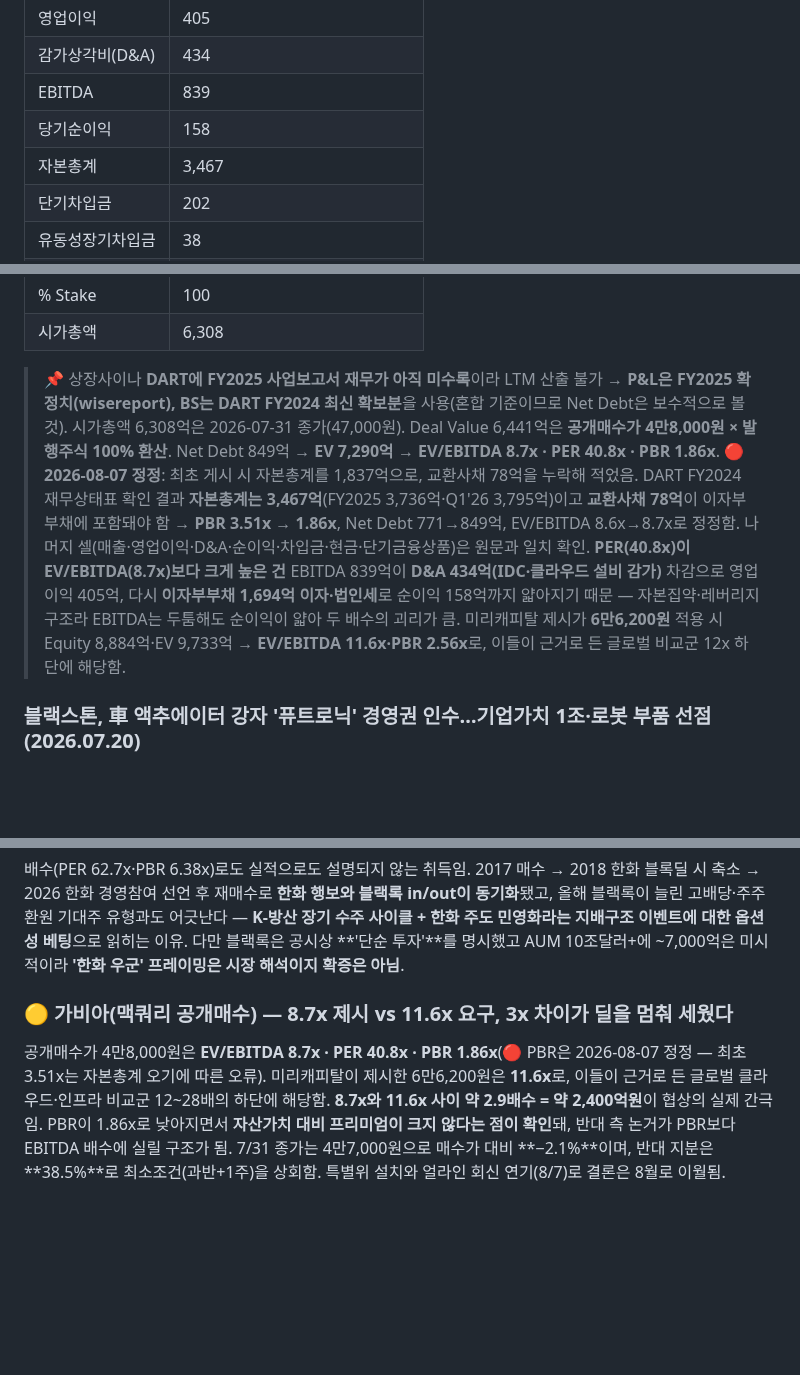
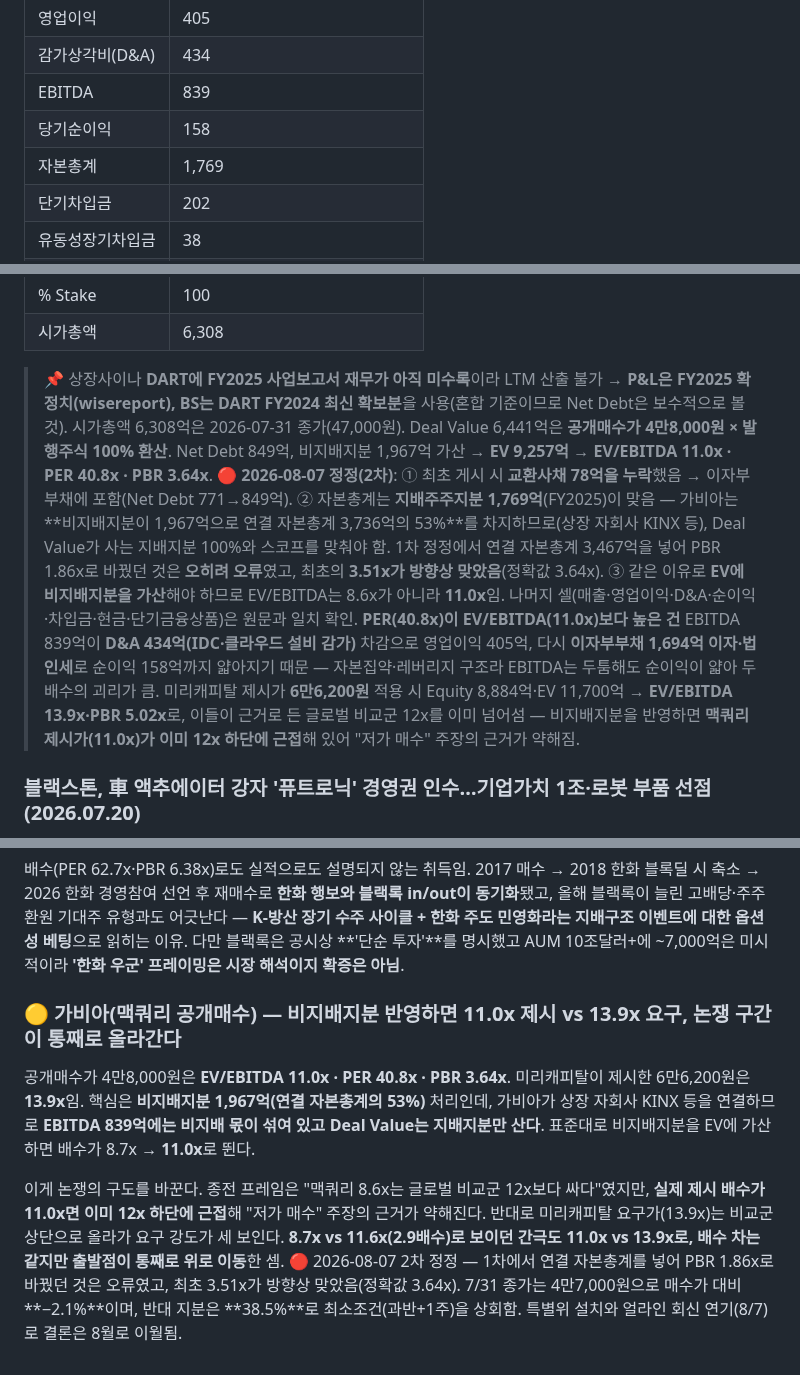
Before and after one commit to minabae-5723/reverent-dashboard, a Markdown page: deals/2026-07-31.md, 3 parts joined by grey strips. GitHub-like rendering; blank space fills up the shorter version.

```diff
--- a/deals/2026-07-31.md
+++ b/deals/2026-07-31.md
@@ -54,7 +54,7 @@
 | 감가상각비(D&A) | 434 |
 | EBITDA | 839 |
 | 당기순이익 | 158 |
-| 자본총계 | 3,467 |
+| 자본총계 | 1,769 |
 | 단기차입금 | 202 |
 | 유동성장기차입금 | 38 |
 | 유동리스부채 |  |
@@ -67,7 +67,7 @@
 | % Stake | 100 |
 | 시가총액 | 6,308 |
 
-> 📌 상장사이나 **DART에 FY2025 사업보고서 재무가 아직 미수록**이라 LTM 산출 불가 → **P&L은 FY2025 확정치(wisereport), BS는 DART FY2024 최신 확보분**을 사용(혼합 기준이므로 Net Debt은 보수적으로 볼 것). 시가총액 6,308억은 2026-07-31 종가(47,000원). Deal Value 6,441억은 **공개매수가 4만8,000원 × 발행주식 100% 환산**. Net Debt 849억 → **EV 7,290억** → **EV/EBITDA 8.7x · PER 40.8x · PBR 1.86x**. 🔴 **2026-08-07 정정**: 최초 게시 시 자본총계를 1,837억으로, 교환사채 78억을 누락해 적었음. DART FY2024 재무상태표 확인 결과 **자본총계는 3,467억**(FY2025 3,736억·Q1'26 3,795억)이고 **교환사채 78억**이 이자부부채에 포함돼야 함 → **PBR 3.51x → 1.86x**, Net Debt 771→849억, EV/EBITDA 8.6x→8.7x로 정정함. 나머지 셀(매출·영업이익·D&A·순이익·차입금·현금·단기금융상품)은 원문과 일치 확인. **PER(40.8x)이 EV/EBITDA(8.7x)보다 크게 높은 건** EBITDA 839억이 **D&A 434억(IDC·클라우드 설비 감가)** 차감으로 영업이익 405억, 다시 **이자부부채 1,694억 이자·법인세**로 순이익 158억까지 얇아지기 때문 — 자본집약·레버리지 구조라 EBITDA는 두툼해도 순이익이 얇아 두 배수의 괴리가 큼. 미리캐피탈 제시가 **6만6,200원** 적용 시 Equity 8,884억·EV 9,733억 → **EV/EBITDA 11.6x·PBR 2.56x**로, 이들이 근거로 든 글로벌 비교군 12x 하단에 해당함.
+> 📌 상장사이나 **DART에 FY2025 사업보고서 재무가 아직 미수록**이라 LTM 산출 불가 → **P&L은 FY2025 확정치(wisereport), BS는 DART FY2024 최신 확보분**을 사용(혼합 기준이므로 Net Debt은 보수적으로 볼 것). 시가총액 6,308억은 2026-07-31 종가(47,000원). Deal Value 6,441억은 **공개매수가 4만8,000원 × 발행주식 100% 환산**. Net Debt 849억, 비지배지분 1,967억 가산 → **EV 9,257억** → **EV/EBITDA 11.0x · PER 40.8x · PBR 3.64x**. 🔴 **2026-08-07 정정(2차)**: ① 최초 게시 시 **교환사채 78억을 누락**했음 → 이자부부채에 포함(Net Debt 771→849억). ② 자본총계는 **지배주주지분 1,769억**(FY2025)이 맞음 — 가비아는 **비지배지분이 1,967억으로 연결 자본총계 3,736억의 53%**를 차지하므로(상장 자회사 KINX 등), Deal Value가 사는 지배지분 100%와 스코프를 맞춰야 함. 1차 정정에서 연결 자본총계 3,467억을 넣어 PBR 1.86x로 바꿨던 것은 **오히려 오류**였고, 최초의 **3.51x가 방향상 맞았음**(정확값 3.64x). ③ 같은 이유로 **EV에 비지배지분을 가산**해야 하므로 EV/EBITDA는 8.6x가 아니라 **11.0x**임. 나머지 셀(매출·영업이익·D&A·순이익·차입금·현금·단기금융상품)은 원문과 일치 확인. **PER(40.8x)이 EV/EBITDA(11.0x)보다 높은 건** EBITDA 839억이 **D&A 434억(IDC·클라우드 설비 감가)** 차감으로 영업이익 405억, 다시 **이자부부채 1,694억 이자·법인세**로 순이익 158억까지 얇아지기 때문 — 자본집약·레버리지 구조라 EBITDA는 두툼해도 순이익이 얇아 두 배수의 괴리가 큼. 미리캐피탈 제시가 **6만6,200원** 적용 시 Equity 8,884억·EV 11,700억 → **EV/EBITDA 13.9x·PBR 5.02x**로, 이들이 근거로 든 글로벌 비교군 12x를 이미 넘어섬 — 비지배지분을 반영하면 **맥쿼리 제시가(11.0x)가 이미 12x 하단에 근접**해 있어 "저가 매수" 주장의 근거가 약해짐.
 
 ### 블랙스톤, 車 액추에이터 강자 '퓨트로닉' 경영권 인수…기업가치 1조·로봇 부품 선점 (2026.07.20)
 - 글로벌 PE **블랙스톤**(AUM 1조3,000억달러·약 1,950조원)이 자동차용 액추에이터 기업 **퓨트로닉**(1993년 설립·부산) 경영권을 **기업가치 약 1조원**에 인수. **과반 지분**(구주+신주 결합) 취득, 창업자는 **2대 주주로 잔류**해 공동경영
@@ -205,5 +205,7 @@
 ### 🔴 KAI(블랙록 5.02%) — 밸류에이션이 아니라 한화 민영화 이벤트에 대한 베팅
 배수(PER 62.7x·PBR 6.38x)로도 실적으로도 설명되지 않는 취득임. 2017 매수 → 2018 한화 블록딜 시 축소 → 2026 한화 경영참여 선언 후 재매수로 **한화 행보와 블랙록 in/out이 동기화**됐고, 올해 블랙록이 늘린 고배당·주주환원 기대주 유형과도 어긋난다 — **K-방산 장기 수주 사이클 + 한화 주도 민영화라는 지배구조 이벤트에 대한 옵션성 베팅**으로 읽히는 이유. 다만 블랙록은 공시상 **'단순 투자'**를 명시했고 AUM 10조달러+에 ~7,000억은 미시적이라 **'한화 우군' 프레이밍은 시장 해석이지 확증은 아님**.
 
-### 🟡 가비아(맥쿼리 공개매수) — 8.7x 제시 vs 11.6x 요구, 3x 차이가 딜을 멈춰 세웠다
-공개매수가 4만8,000원은 **EV/EBITDA 8.7x · PER 40.8x · PBR 1.86x**(🔴 PBR은 2026-08-07 정정 — 최초 3.51x는 자본총계 오기에 따른 오류). 미리캐피탈이 제시한 6만6,200원은 **11.6x**로, 이들이 근거로 든 글로벌 클라우드·인프라 비교군 12~28배의 하단에 해당함. **8.7x와 11.6x 사이 약 2.9배수 = 약 2,400억원**이 협상의 실제 간극임. PBR이 1.86x로 낮아지면서 **자산가치 대비 프리미엄이 크지 않다는 점이 확인**돼, 반대 측 논거가 PBR보다 EBITDA 배수에 실릴 구조가 됨. 7/31 종가는 4만7,000원으로 매수가 대비 **−2.1%**이며, 반대 지분은 **38.5%**로 최소조건(과반+1주)을 상회함. 특별위 설치와 얼라인 회신 연기(8/7)로 결론은 8월로 이월됨.
+### 🟡 가비아(맥쿼리 공개매수) — 비지배지분 반영하면 11.0x 제시 vs 13.9x 요구, 논쟁 구간이 통째로 올라간다
+공개매수가 4만8,000원은 **EV/EBITDA 11.0x · PER 40.8x · PBR 3.64x**. 미리캐피탈이 제시한 6만6,200원은 **13.9x**임. 핵심은 **비지배지분 1,967억(연결 자본총계의 53%)** 처리인데, 가비아가 상장 자회사 KINX 등을 연결하므로 **EBITDA 839억에는 비지배 몫이 섞여 있고 Deal Value는 지배지분만 산다**. 표준대로 비지배지분을 EV에 가산하면 배수가 8.7x → **11.0x**로 뛴다.
+
+이게 논쟁의 구도를 바꾼다. 종전 프레임은 "맥쿼리 8.6x는 글로벌 비교군 12x보다 싸다"였지만, **실제 제시 배수가 11.0x면 이미 12x 하단에 근접**해 "저가 매수" 주장의 근거가 약해진다. 반대로 미리캐피탈 요구가(13.9x)는 비교군 상단으로 올라가 요구 강도가 세 보인다. **8.7x vs 11.6x(2.9배수)로 보이던 간극도 11.0x vs 13.9x로, 배수 차는 같지만 출발점이 통째로 위로 이동**한 셈. 🔴 2026-08-07 2차 정정 — 1차에서 연결 자본총계를 넣어 PBR 1.86x로 바꿨던 것은 오류였고, 최초 3.51x가 방향상 맞았음(정확값 3.64x). 7/31 종가는 4만7,000원으로 매수가 대비 **−2.1%**이며, 반대 지분은 **38.5%**로 최소조건(과반+1주)을 상회함. 특별위 설치와 얼라인 회신 연기(8/7)로 결론은 8월로 이월됨.
```
Also changed, not shown: other parts of deals/2026-07-31.md (+1 -1 lines), deals/2026-08-07.md (+8 -6 lines).
